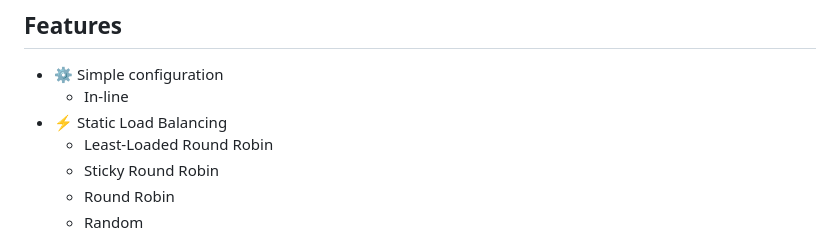
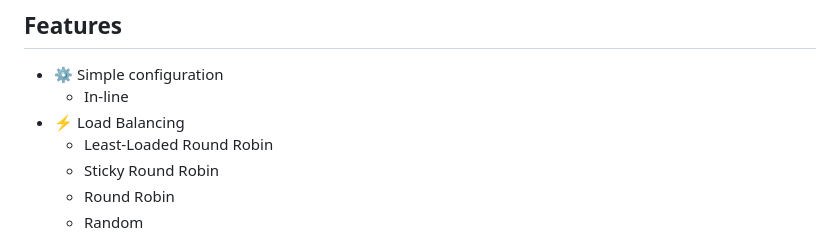
Before and after one commit to dalibormesaric/rplb, a Markdown page: readme.md, the part around the change. Rendered like a GitHub page.

```diff
--- a/readme.md
+++ b/readme.md
@@ -10,7 +10,7 @@ Load balance requests based on configured hostname accross configured backends.
 
 - ⚙️ Simple configuration
    - In-line
-- ⚡️ Static Load Balancing
+- ⚡️ Load Balancing
    - Least-Loaded Round Robin
    - Sticky Round Robin
    - Round Robin
```
